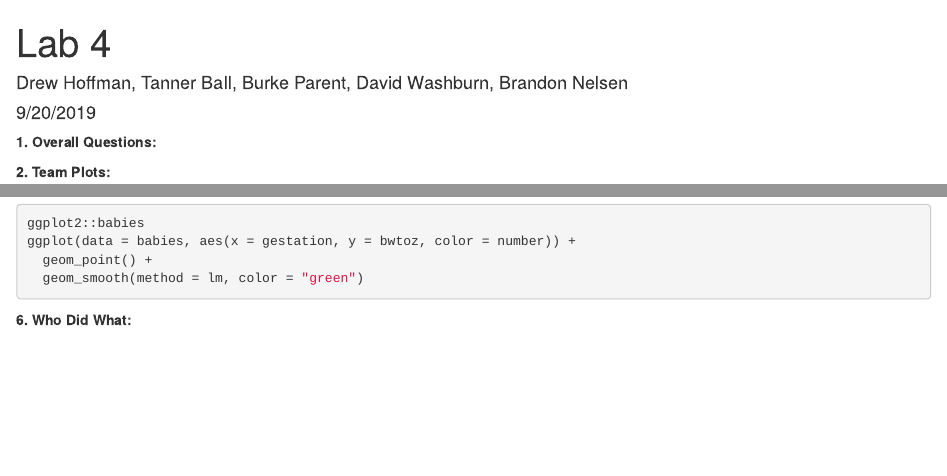
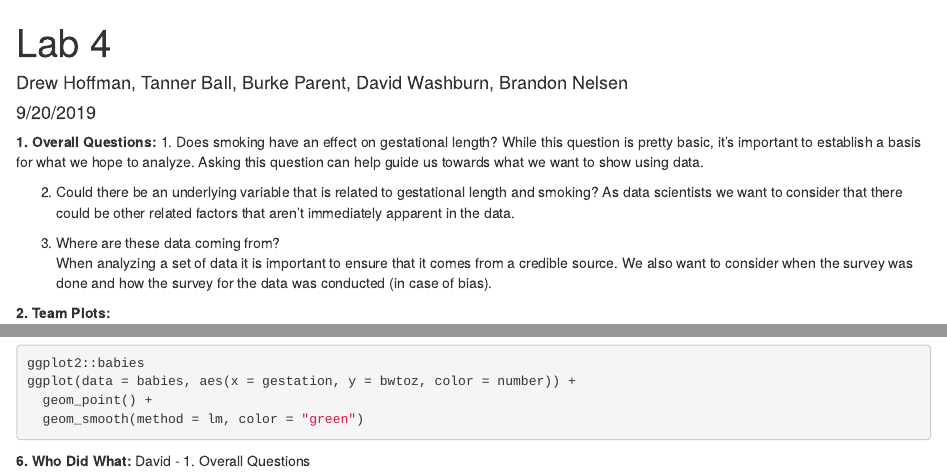
Before and after one commit to drewhoffman2/Lab4, an R Markdown document (LA4_DataBetas.rmd): the page in a window 1100 px wide, from its top, and a second part further down, joined at a grey line. Rendered offline with R 4.5, knitr and Pandoc, with nearby package versions; the code chunks are not run, so their results and figures are left out.

Commit message:
Added Overall Questions

````diff
--- a/LA4_DataBetas.rmd
+++ b/LA4_DataBetas.rmd
@@ -17,6 +17,14 @@ options(warn = -1)
 ```
 
 **1. Overall Questions:**
+1. Does smoking have an effect on gestational length?
+While this question is pretty basic, it’s important to establish a basis for what we hope to analyze. Asking this question can help guide us towards what we want to show using data.
+
+2. Could there be an underlying variable that is related to gestational length and smoking?
+As data scientists we want to consider that there could be other related factors that aren’t immediately apparent in the data.
+
+3. Where are these data coming from?
+When analyzing a set of data it is important to ensure that it comes from a credible source. We also want to consider when the survey was done and how the survey for the data was conducted (in case of bias).
 
 **2. Team Plots:**
 
@@ -63,3 +71,4 @@ ggplot(data = babies, aes(x = gestation, y = bwtoz, color = number)) +
 ```
 
 **6. Who Did What:**
+David -  1. Overall Questions
````
